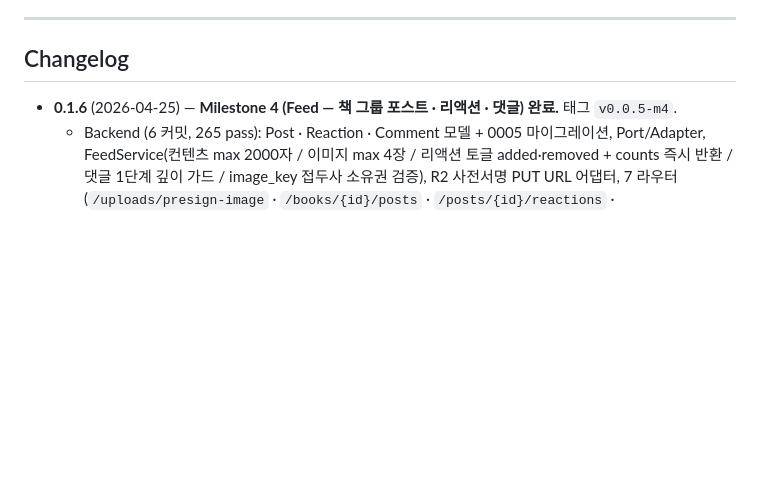
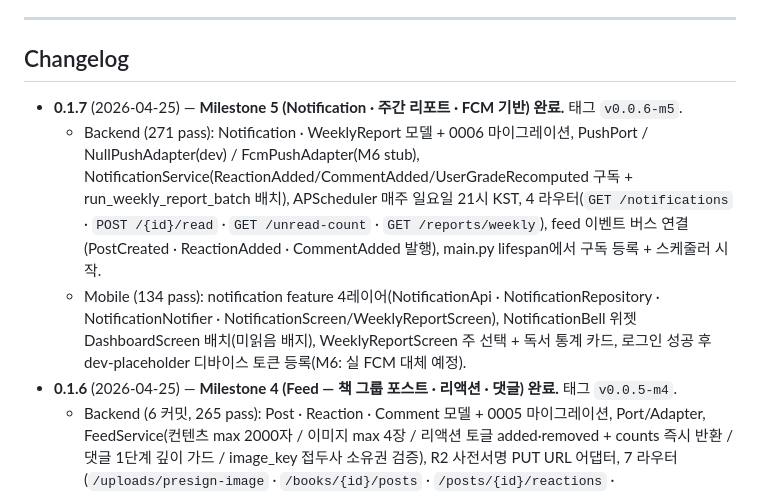
Before and after one commit to KEEMSY/book_club, a Markdown page: docs/plans/2026-04-20-book-club-phase1-implementation.md, the part around the change. GitHub-like rendering; blank space fills up the shorter version.

Commit message:
docs: M5 완료 기록 — Changelog 0.1.7 추가

```diff
--- a/docs/plans/2026-04-20-book-club-phase1-implementation.md
+++ b/docs/plans/2026-04-20-book-club-phase1-implementation.md
@@ -540,6 +540,9 @@ TDD: 경계값 10 가지 이상 케이스.
 
 ## Changelog
 
+- **0.1.7** (2026-04-25) — **Milestone 5 (Notification · 주간 리포트 · FCM 기반) 완료.** 태그 `v0.0.6-m5`.
+  - Backend (271 pass): Notification · WeeklyReport 모델 + 0006 마이그레이션, PushPort / NullPushAdapter(dev) / FcmPushAdapter(M6 stub), NotificationService(ReactionAdded/CommentAdded/UserGradeRecomputed 구독 + run_weekly_report_batch 배치), APScheduler 매주 일요일 21시 KST, 4 라우터(`GET /notifications` · `POST /{id}/read` · `GET /unread-count` · `GET /reports/weekly`), feed 이벤트 버스 연결(PostCreated · ReactionAdded · CommentAdded 발행), main.py lifespan에서 구독 등록 + 스케줄러 시작.
+  - Mobile (134 pass): notification feature 4레이어(NotificationApi · NotificationRepository · NotificationNotifier · NotificationScreen/WeeklyReportScreen), NotificationBell 위젯 DashboardScreen 배치(미읽음 배지), WeeklyReportScreen 주 선택 + 독서 통계 카드, 로그인 성공 후 dev-placeholder 디바이스 토큰 등록(M6: 실 FCM 대체 예정).
 - **0.1.6** (2026-04-25) — **Milestone 4 (Feed — 책 그룹 포스트 · 리액션 · 댓글) 완료.** 태그 `v0.0.5-m4`.
   - Backend (6 커밋, 265 pass): Post · Reaction · Comment 모델 + 0005 마이그레이션, Port/Adapter, FeedService(컨텐츠 max 2000자 / 이미지 max 4장 / 리액션 토글 added·removed + counts 즉시 반환 / 댓글 1단계 깊이 가드 / image_key 접두사 소유권 검증), R2 사전서명 PUT URL 어댑터, 7 라우터(`/uploads/presign-image` · `/books/{id}/posts` · `/posts/{id}/reactions` · `/posts/{id}/comments` · `DELETE /comments/{id}` 등). worktree 격리에서 등급 애니메이션과 병렬 진행.
   - Mobile (6 커밋, 134 pass · 28 신규): Feed feature 4레이어, retrofit FeedApi · ImageUploader (3-step presign→PUT→key), BookFeedSection 책 상세 하단 무한 스크롤 마운트, PostComposeScreen (4-way 타입 chips · 2000자 카운터 · image_picker max 4장 · Editing→Uploading→Posting state machine), ReactionBar (5종 토글 + 응답 counts 즉시 반영 · light haptic · 다크 라이트 자동 적응), CommentsSheet (DraggableScrollableSheet · 1단계 답글 28dp 들여쓰기 · 인라인 컴포저 · COMMENT_DEPTH_EXCEEDED inline 가드).
```
